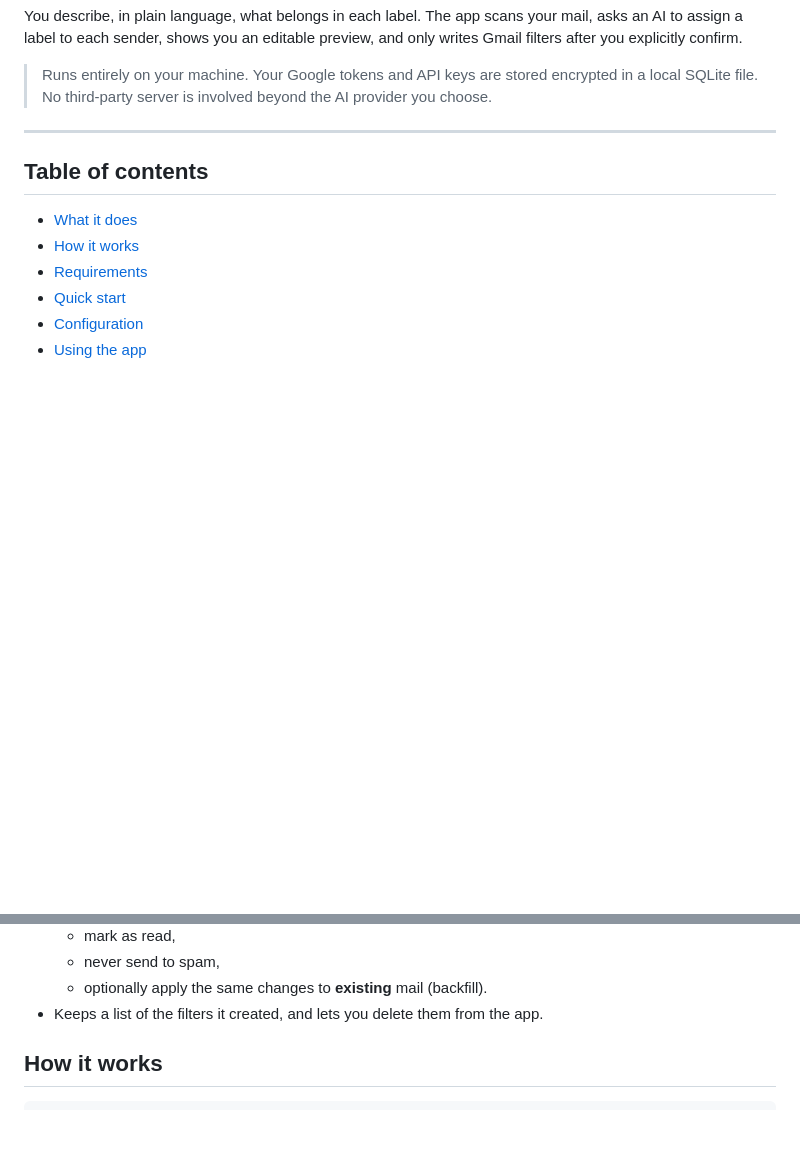
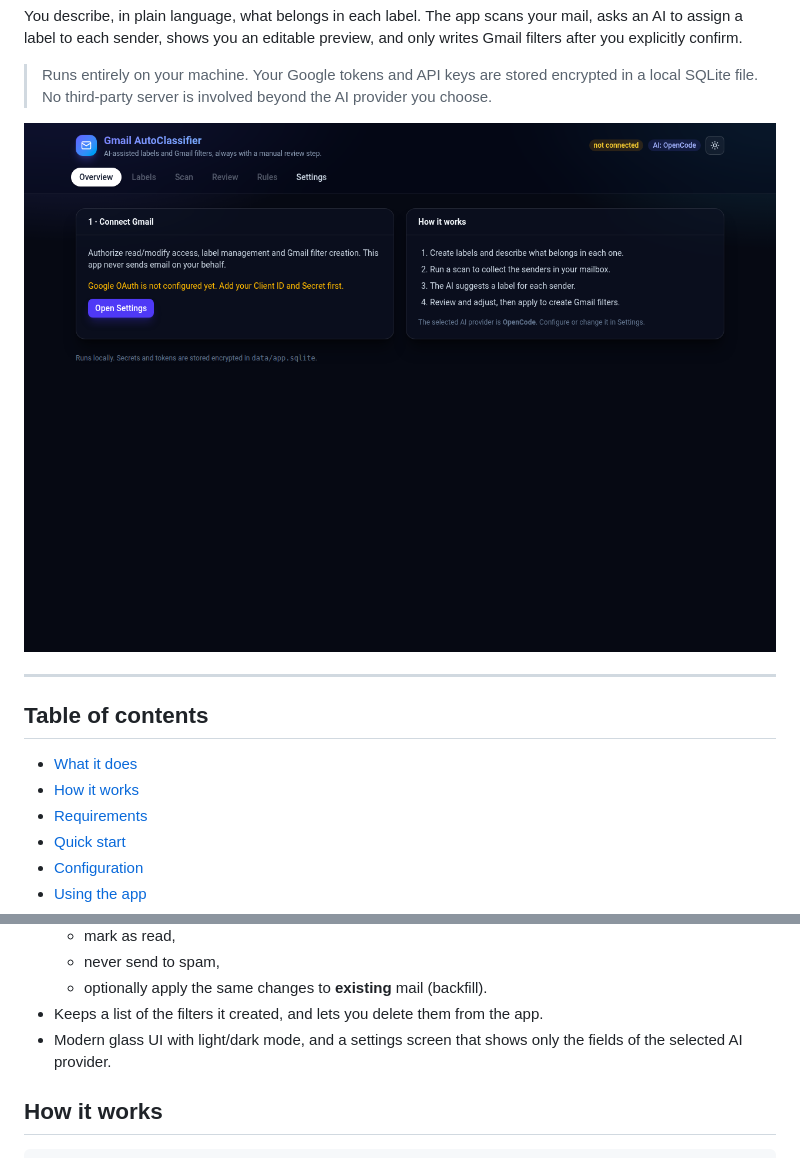
Before and after one commit to 180Gio/gmail-autoclassifier, a Markdown page: README.md, 2 parts joined by grey strips. Rendered like a GitHub page; pictures changed too: docs/screenshot-dark.png (added); blank space fills up the shorter version.

Commit message:
Modern glass UI with dark mode, provider-aware settings, OpenCode API key label

```diff
--- a/README.md
+++ b/README.md
@@ -12,6 +12,8 @@ and only writes Gmail filters after you explicitly confirm.
 > Runs entirely on your machine. Your Google tokens and API keys are stored
 > encrypted in a local SQLite file. No third-party server is involved beyond the
 > AI provider you choose.
+
+![Gmail AutoClassifier](docs/screenshot-dark.png)
 
 ---
 
@@ -54,6 +56,8 @@ and only writes Gmail filters after you explicitly confirm.
   - never send to spam,
   - optionally apply the same changes to **existing** mail (backfill).
 - Keeps a list of the filters it created, and lets you delete them from the app.
+- Modern glass UI with light/dark mode, and a settings screen that shows only the
+  fields of the selected AI provider.
 
 ## How it works
 
```
Also changed, not shown: 11 other files.
